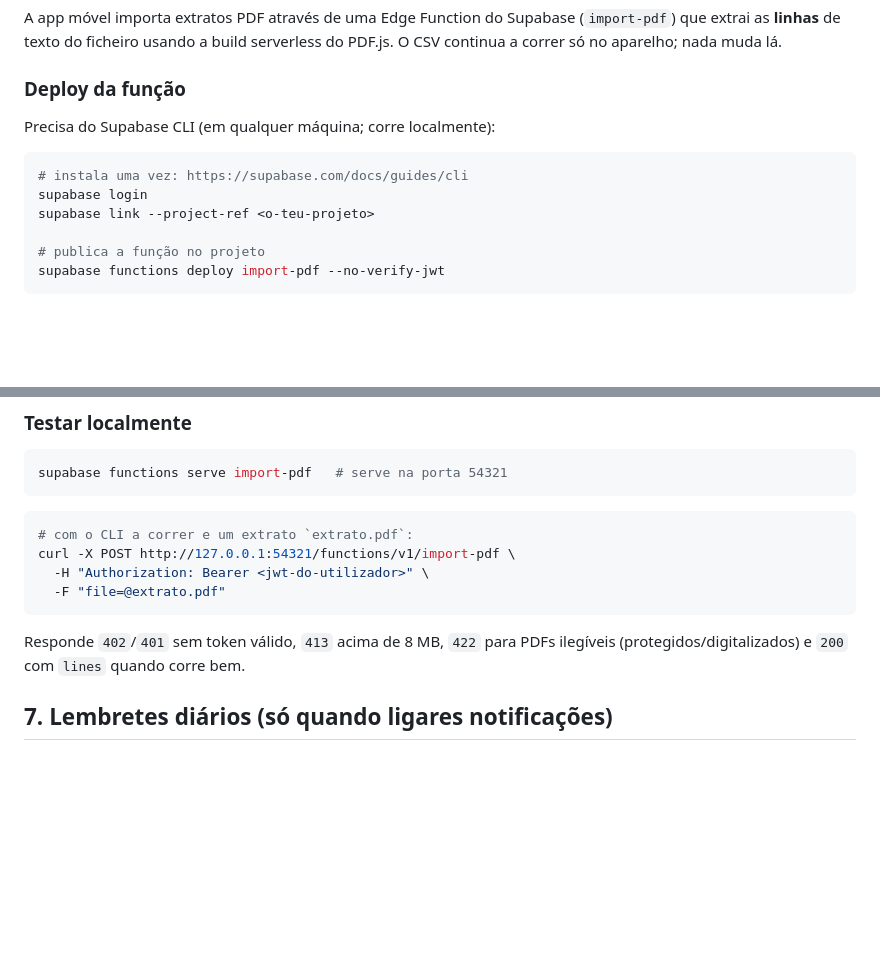
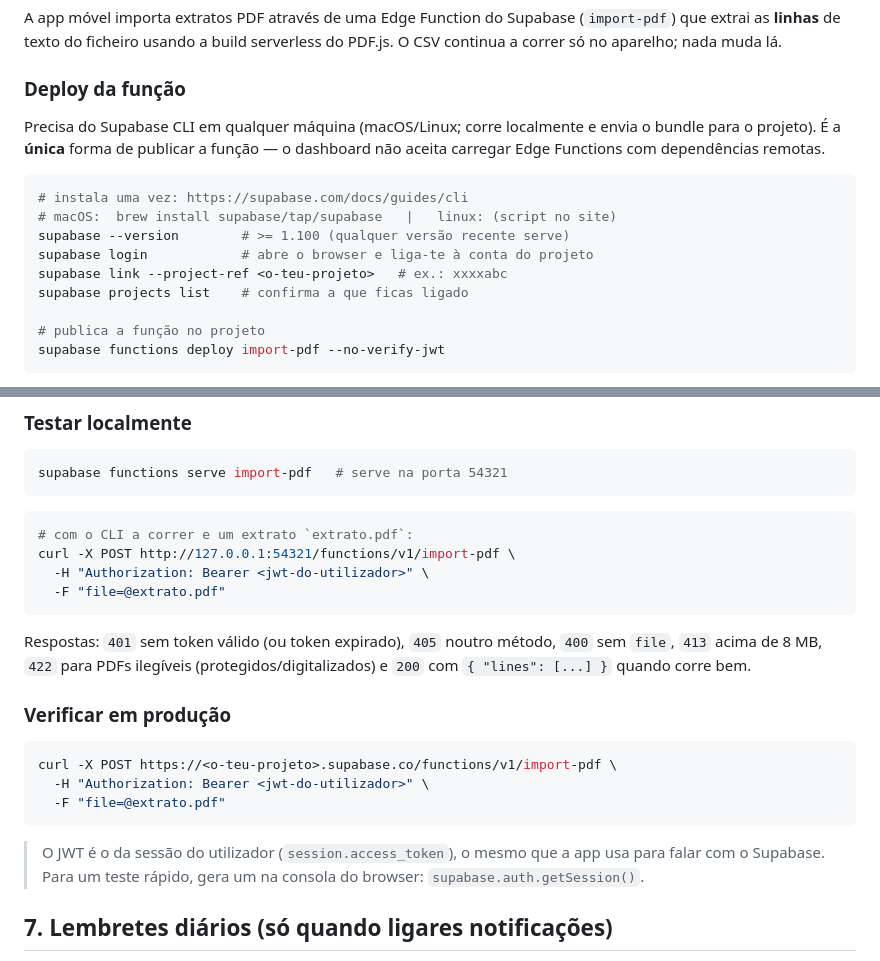
Before and after one commit to leoriski/OptiFi, a Markdown page: DEPLOY.md, 2 parts joined by grey strips. Rendered like a GitHub page; blank space fills up the shorter version.

Commit message:
docs(deploy): detalhar o deploy da Edge Function import-pdf
- Pré-requisitos do Supabase CLI (instação, login, link, list).
- Códigos de erro corretos (401/405/400/413/422/200) e comando de
  verificação em produção (curl ao supabase.co + nota do JWT).

````diff
--- a/DEPLOY.md
+++ b/DEPLOY.md
@@ -85,12 +85,17 @@ A app móvel importa extratos PDF através de uma Edge Function do Supabase
 serverless do PDF.js. O CSV continua a correr só no aparelho; nada muda lá.
 
 ### Deploy da função
-Precisa do Supabase CLI (em qualquer máquina; corre localmente):
+Precisa do Supabase CLI em qualquer máquina (macOS/Linux; corre localmente e
+envia o bundle para o projeto). É a **única** forma de publicar a função — o
+dashboard não aceita carregar Edge Functions com dependências remotas.
 
 ```bash
 # instala uma vez: https://supabase.com/docs/guides/cli
-supabase login
-supabase link --project-ref <o-teu-projeto>
+# macOS:  brew install supabase/tap/supabase   |   linux: (script no site)
+supabase --version        # >= 1.100 (qualquer versão recente serve)
+supabase login            # abre o browser e liga-te à conta do projeto
+supabase link --project-ref <o-teu-projeto>   # ex.: xxxxabc
+supabase projects list    # confirma a que ficas ligado
 
 # publica a função no projeto
 supabase functions deploy import-pdf --no-verify-jwt
@@ -118,8 +123,19 @@ curl -X POST http://127.0.0.1:54321/functions/v1/import-pdf \
   -H "Authorization: Bearer <jwt-do-utilizador>" \
   -F "file=@extrato.pdf"
 ```
-Responde `402`/`401` sem token válido, `413` acima de 8 MB, `422` para PDFs
-ilegíveis (protegidos/digitalizados) e `200` com `lines` quando corre bem.
+Respostas: `401` sem token válido (ou token expirado), `405` noutro método,
+`400` sem `file`, `413` acima de 8 MB, `422` para PDFs ilegíveis
+(protegidos/digitalizados) e `200` com `{ "lines": [...] }` quando corre bem.
+
+### Verificar em produção
+```bash
+curl -X POST https://<o-teu-projeto>.supabase.co/functions/v1/import-pdf \
+  -H "Authorization: Bearer <jwt-do-utilizador>" \
+  -F "file=@extrato.pdf"
+```
+> O JWT é o da sessão do utilizador (`session.access_token`), o mesmo que a
+> app usa para falar com o Supabase. Para um teste rápido, gera um na consola
+> do browser: `supabase.auth.getSession()`.
 
 ## 7. Lembretes diários (só quando ligares notificações)
 As rotas `POST /api/cron/reminders` e `POST /api/cron/daily-tip` exigem o
````
